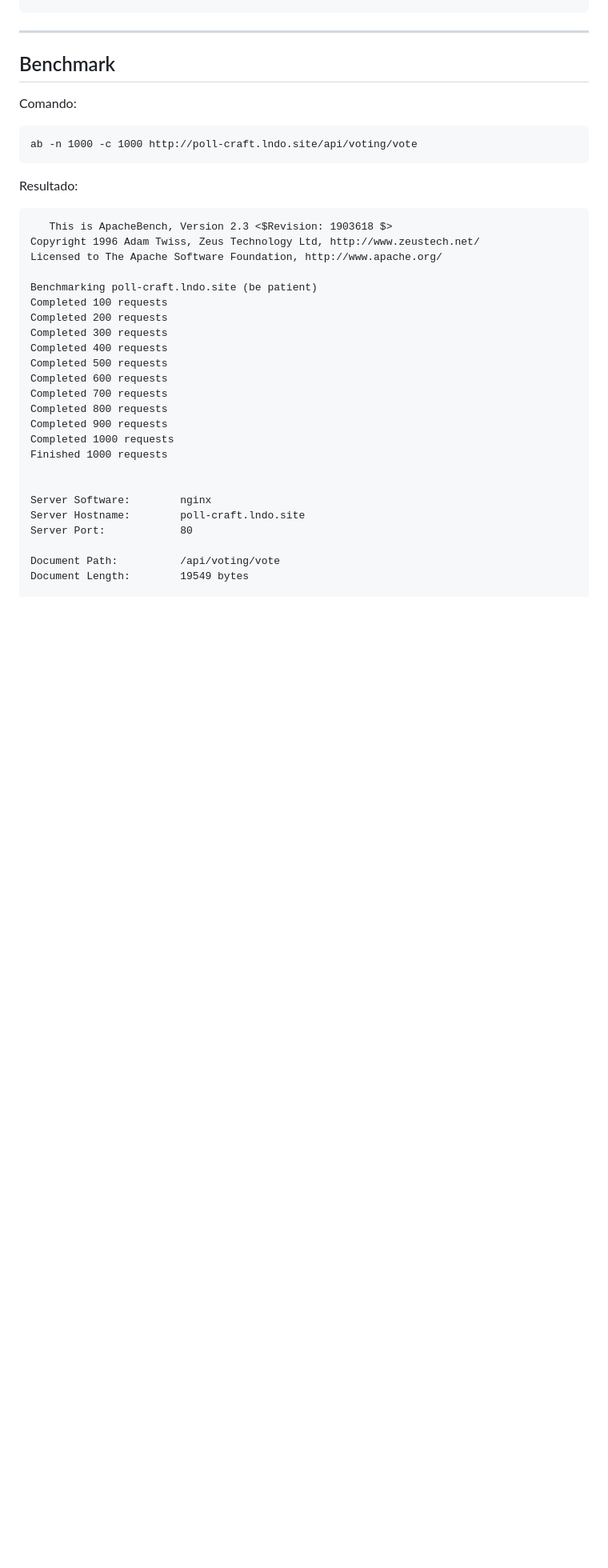
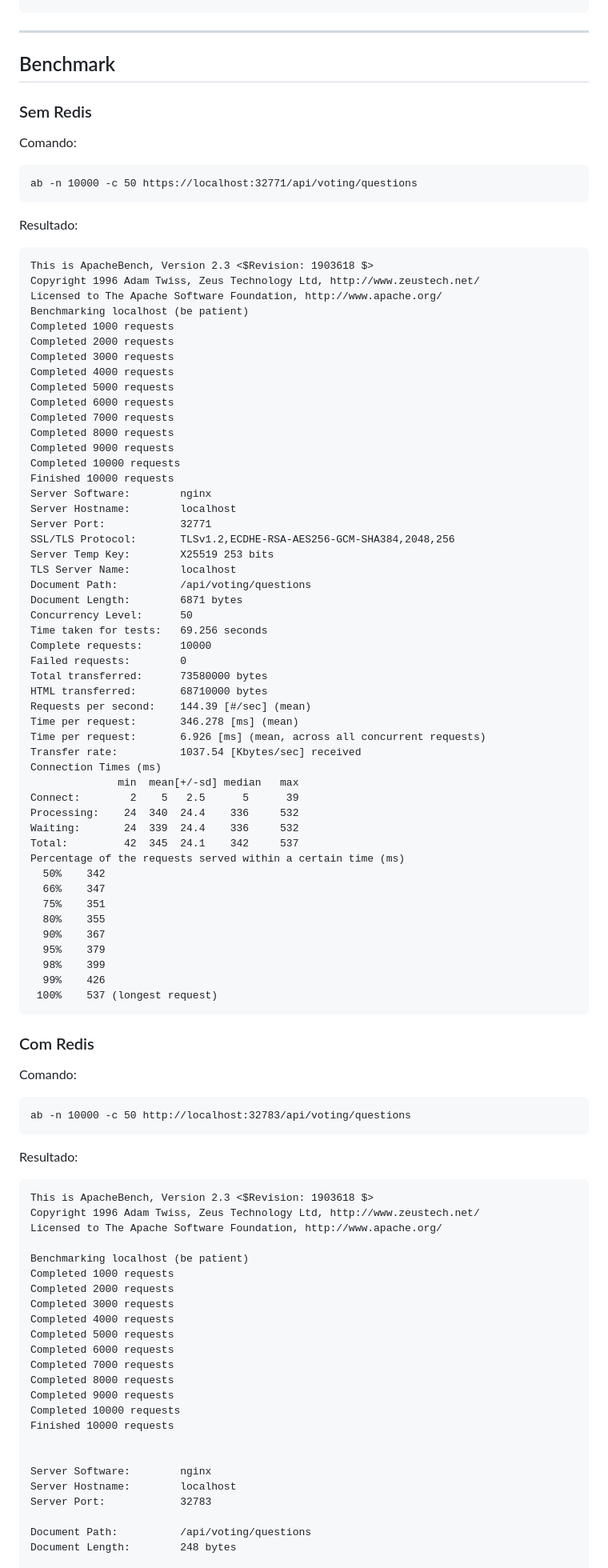
Before and after one commit to RafaMaito/poll-craft, a Markdown page: README.md, the part around the change printed below. Shown: that part at 80% size. Drawn GitHub-style; blank space fills up the shorter version.

Commit message:
Revise benchmark results and commands in README
Updated benchmark results for Sem Redis and Com Redis sections in README.md.

````diff
--- a/README.md
+++ b/README.md
@@ -223,34 +223,94 @@ Exemplo Response:
 ---
 ## Benchmark
 
+### Sem Redis
+
 Comando:
 
-    ab -n 1000 -c 1000 http://poll-craft.lndo.site/api/voting/vote
+    ab -n 10000 -c 50 https://localhost:32771/api/voting/questions
 
 Resultado:
 ```
-   This is ApacheBench, Version 2.3 <$Revision: 1903618 $>
+This is ApacheBench, Version 2.3 <$Revision: 1903618 $>
+Copyright 1996 Adam Twiss, Zeus Technology Ltd, http://www.zeustech.net/
+Licensed to The Apache Software Foundation, http://www.apache.org/
+Benchmarking localhost (be patient)
+Completed 1000 requests
+Completed 2000 requests
+Completed 3000 requests
+Completed 4000 requests
+Completed 5000 requests
+Completed 6000 requests
+Completed 7000 requests
+Completed 8000 requests
+Completed 9000 requests
+Completed 10000 requests
+Finished 10000 requests
+Server Software:        nginx
+Server Hostname:        localhost
+Server Port:            32771
+SSL/TLS Protocol:       TLSv1.2,ECDHE-RSA-AES256-GCM-SHA384,2048,256
+Server Temp Key:        X25519 253 bits
+TLS Server Name:        localhost
+Document Path:          /api/voting/questions
+Document Length:        6871 bytes
+Concurrency Level:      50
+Time taken for tests:   69.256 seconds
+Complete requests:      10000
+Failed requests:        0
+Total transferred:      73580000 bytes
+HTML transferred:       68710000 bytes
+Requests per second:    144.39 [#/sec] (mean)
+Time per request:       346.278 [ms] (mean)
+Time per request:       6.926 [ms] (mean, across all concurrent requests)
+Transfer rate:          1037.54 [Kbytes/sec] received
+Connection Times (ms)
+              min  mean[+/-sd] median   max
+Connect:        2    5   2.5      5      39
+Processing:    24  340  24.4    336     532
+Waiting:       24  339  24.4    336     532
+Total:         42  345  24.1    342     537
+Percentage of the requests served within a certain time (ms)
+  50%    342
+  66%    347
+  75%    351
+  80%    355
+  90%    367
+  95%    379
+  98%    399
+  99%    426
+ 100%    537 (longest request)
+```
+### Com Redis
+
+Comando:
+
+    ab -n 10000 -c 50 http://localhost:32783/api/voting/questions
+
+Resultado:
+```
+This is ApacheBench, Version 2.3 <$Revision: 1903618 $>
 Copyright 1996 Adam Twiss, Zeus Technology Ltd, http://www.zeustech.net/
 Licensed to The Apache Software Foundation, http://www.apache.org/
 
-Benchmarking poll-craft.lndo.site (be patient)
-Completed 100 requests
-Completed 200 requests
-Completed 300 requests
-Completed 400 requests
-Completed 500 requests
-Completed 600 requests
-Completed 700 requests
-Completed 800 requests
-Completed 900 requests
+Benchmarking localhost (be patient)
 Completed 1000 requests
-Finished 1000 requests
+Completed 2000 requests
+Completed 3000 requests
+Completed 4000 requests
+Completed 5000 requests
+Completed 6000 requests
+Completed 7000 requests
+Completed 8000 requests
+Completed 9000 requests
+Completed 10000 requests
+Finished 10000 requests
 
 
 Server Software:        nginx
-Server Hostname:        poll-craft.lndo.site
-Server Port:            80
+Server Hostname:        localhost
+Server Port:            32783
 
-Document Path:          /api/voting/vote
-Document Length:        19549 bytes
+Document Path:          /api/voting/questions
+Document Length:        248 bytes
 
````
Also changed, not shown: other parts of README.md (+25 -24 lines).
